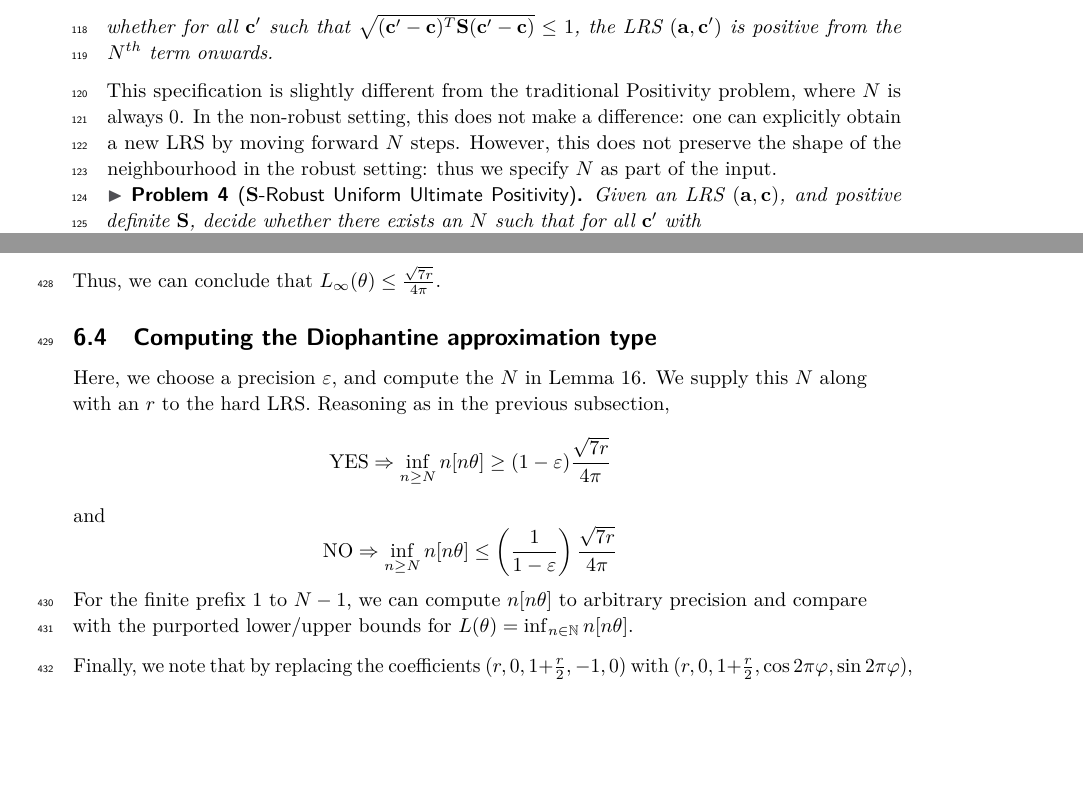
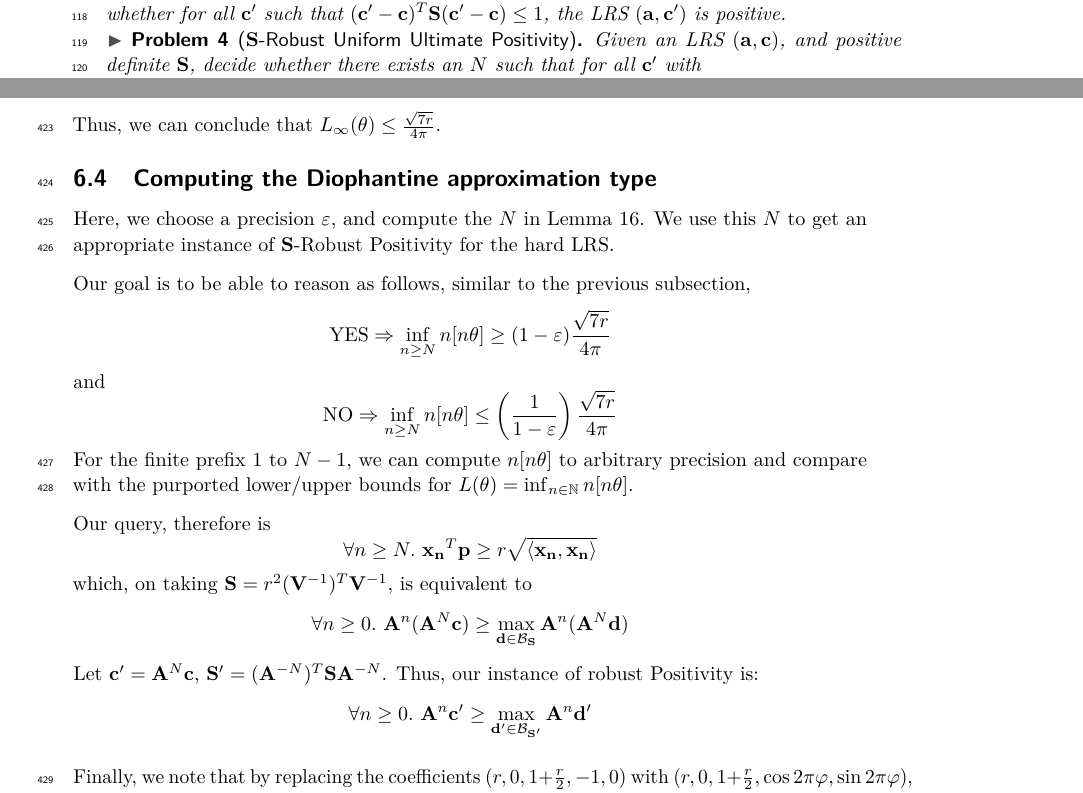
Before and after one commit to Mihir-Vahanwala/low-dim-robust-positivity, a LaTeX paper (main.tex, which reads hardness.tex, solspace.tex): two parts of pages 4 and 13 of 17, joined at a grey line, cut so that both start at the same text, the shorter picture padded with empty space. Compiled offline with pdfLaTeX.

Commit message:
submit-2

```diff
--- a/hardness.tex
+++ b/hardness.tex
@@ -66,7 +66,9 @@ $$
 Thus, we can conclude that $L_\infty(\theta) \le \frac{\sqrt{7r}}{4\pi}$.
 
 \subsection{Computing the Diophantine approximation type}
-Here, we choose a precision $\varepsilon$, and compute the $N$ in Lemma \ref{lemma:numerical}. We supply this $N$ along with an $r$ to the hard LRS. Reasoning as in the previous subsection,
+Here, we choose a precision $\varepsilon$, and compute the $N$ in Lemma \ref{lemma:numerical}. We use this $N$ to get an appropriate instance of $\mathbf{S}$-Robust Positivity for the hard LRS.
+
+Our goal is to be able to reason as follows, similar to the previous subsection,
 $$
 \text{YES} \Rightarrow \inf_{n \ge N} n[n\theta] \ge (1 - \varepsilon)\frac{\sqrt{7r}}{4\pi}
 $$
@@ -76,4 +78,17 @@ $$
 $$
 For the finite prefix $1$ to $N-1$, we can compute $n[n\theta]$ to arbitrary precision and compare with the purported lower/upper bounds for $L(\theta) = \inf_{n \in \naturals} n[n\theta]$.
 
+Our query, therefore is
+$$
+\forall n \ge N.~ \mathbf{x_n}^T\mathbf{p} \ge r\sqrt{\seq{\mathbf{x_n}, \mathbf{x_n}}}
+$$
+which, on taking $\mathbf{S} = r^2(\mathbf{V}^{-1})^T\mathbf{V}^{-1}$, is equivalent to
+$$
+\forall n \ge 0.~ \mathbf{A}^n(\mathbf{A}^N\mathbf{c}) \ge \max_{\mathbf{d} \in \ball_\mathbf{S}} \mathbf{A}^n(\mathbf{A}^N\mathbf{d})
+$$
+Let $\mathbf{c'} = \mathbf{A}^N\mathbf{c}$, $\mathbf{S'} = (\mathbf{A}^{-N})^T\mathbf{S}\mathbf{A}^{-N}$. Thus, our instance of robust Positivity is:
+$$
+\forall n \ge 0.~ \mathbf{A}^n\mathbf{c'} \ge \max_{\mathbf{d'} \in \ball_\mathbf{S'}} \mathbf{A}^n\mathbf{d'}
+$$
+
 Finally, we note that by replacing the coefficients $(r, 0, 1 + \frac{r}{2}, -1, 0)$ with  $(r, 0, 1 + \frac{r}{2}, \cos 2\pi\varphi, \sin 2\pi\varphi)$, the same reduction allows us to compute \textbf{inhomogeneous} Langrange constants and Diophantine approximation types.
--- a/solspace.tex
+++ b/solspace.tex
@@ -42,14 +42,12 @@ Ultimate Positivity is obviously necessary for Positivity. In the general case,
 
 \begin{problem}[$\mathbf{S}$-Robust Positivity]
 \label{prob:rrobpos}
-Given $N$, an LRS $(\mathbf{a}, \mathbf{c})$, and positive definite $\mathbf{S}$, decide whether for all $\mathbf{c'}$ such that $\sqrt{(\mathbf{c'} - \mathbf{c})^T\mathbf{S}(\mathbf{c'} - \mathbf{c})} \le 1$, the LRS $(\mathbf{a}, \mathbf{c'})$ is positive from the $N^{th}$ term onwards.
+Given an LRS $(\mathbf{a}, \mathbf{c})$, and positive definite $\mathbf{S}$, decide whether for all $\mathbf{c'}$ such that $(\mathbf{c'} - \mathbf{c})^T\mathbf{S}(\mathbf{c'} - \mathbf{c}) \le 1$, the LRS $(\mathbf{a}, \mathbf{c'})$ is positive.
 \end{problem}
-
-This specification is slightly different from the traditional Positivity problem, where $N$ is always $0$. In the non-robust setting, this does not make a difference: one can explicitly obtain a new LRS by moving forward $N$ steps. However, this does not preserve the shape of the neighbourhood in the robust setting: thus we specify $N$ as part of the input.
 
 \begin{problem}[$\mathbf{S}$-Robust Uniform Ultimate Positivity]
 \label{prob:rrobuniultpos}
-Given an LRS $(\mathbf{a}, \mathbf{c})$, and positive definite $\mathbf{S}$, decide whether there exists an $N$ such that for all $\mathbf{c'}$ with\\ $\sqrt{(\mathbf{c'} - \mathbf{c})^T\mathbf{S}(\mathbf{c'} - \mathbf{c})} \le 1$, the LRS $(\mathbf{a}, \mathbf{c'})$ is positive from the $N^{th}$ term onwards.
+Given an LRS $(\mathbf{a}, \mathbf{c})$, and positive definite $\mathbf{S}$, decide whether there exists an $N$ such that for all $\mathbf{c'}$ with\\ $(\mathbf{c'} - \mathbf{c})^T\mathbf{S}(\mathbf{c'} - \mathbf{c}) \le 1$, the LRS $(\mathbf{a}, \mathbf{c'})$ is positive from the $N^{th}$ term onwards.
 \end{problem}
 
 We can alternate quantifiers, and query a weaker notion of Robust Ultimate Positivity:
```
Also changed, not shown: intro.tex (+1 -1 lines), hardness.tex (6 more changed lines), solspace.tex (4 more changed lines).
